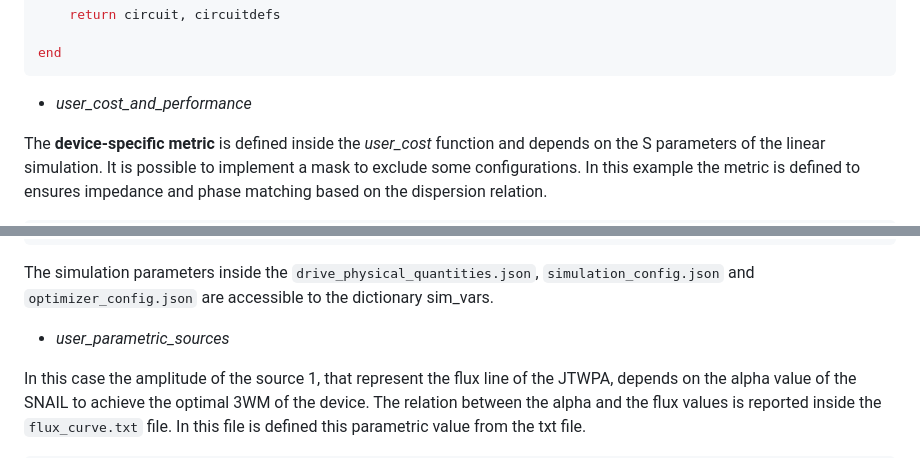
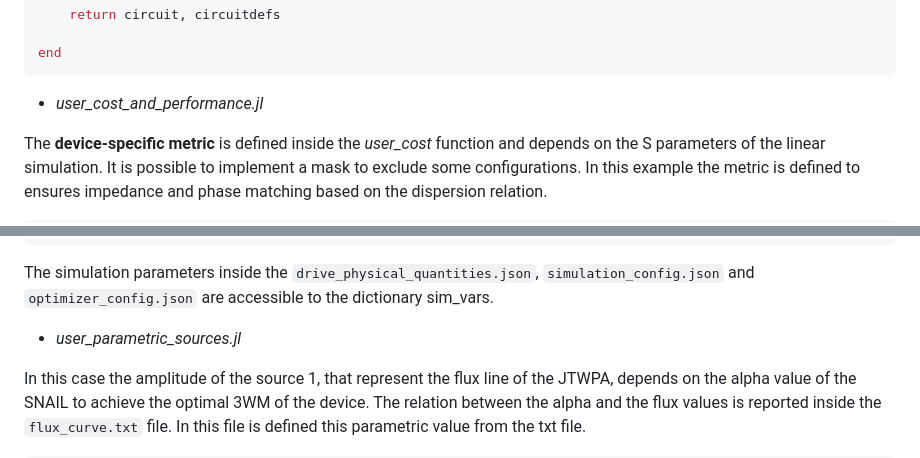
Before and after one commit to SQE-INRiM/JosephsonCircuitsOptimizer, a Markdown page: README.md, 2 parts joined by grey strips. GitHub-like rendering.

````diff
--- a/README.md
+++ b/README.md
@@ -377,7 +377,7 @@ function create_user_circuit(device_params_set::Dict)
 end
 ```
 
-- *user_cost_and_performance*
+- *user_cost_and_performance.jl*
 
 The **device-specific metric** is defined inside the *user_cost* function and depends on the S parameters of the linear simulation. It is possible to implement a mask to exclude some configurations. In this example the metric is defined to ensures impedance and phase matching based on the dispersion relation.
 
@@ -477,7 +477,7 @@ end
 ```
 The simulation parameters inside the `drive_physical_quantities.json`, `simulation_config.json` and `optimizer_config.json` are accessible to the dictionary sim_vars.
 
-- *user_parametric_sources*
+- *user_parametric_sources.jl*
 
 In this case the amplitude of the source 1, that represent the flux line of the JTWPA, depends on the alpha value of the SNAIL to achieve the optimal 3WM of the device. The relation between the alpha and the flux values is reported inside the `flux_curve.txt` file. In this file is defined this parametric value from the txt file.
 
````
Also changed, not shown: other parts of README.md (+6 -6 lines), LICENSE.md (added, +21 -0 lines).
